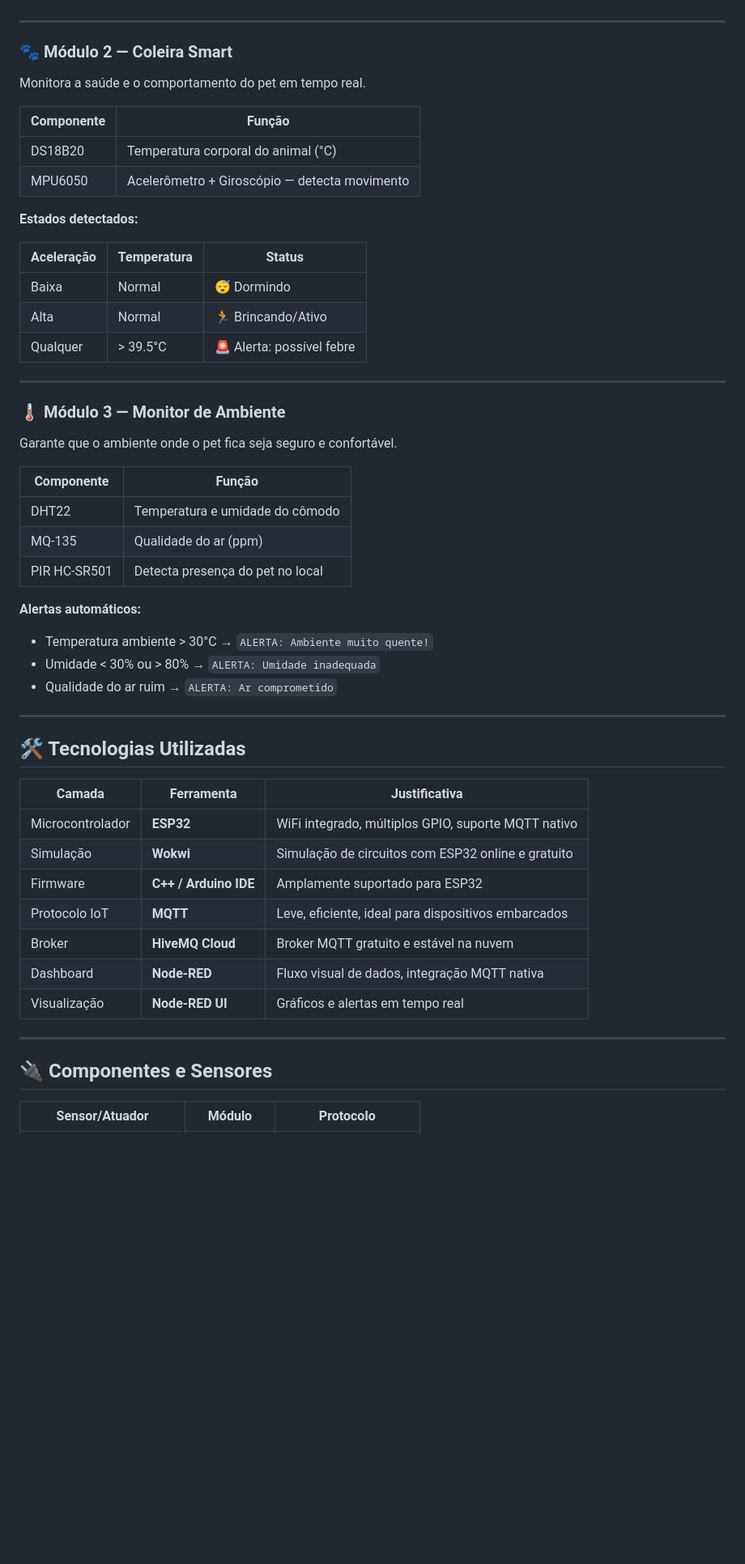
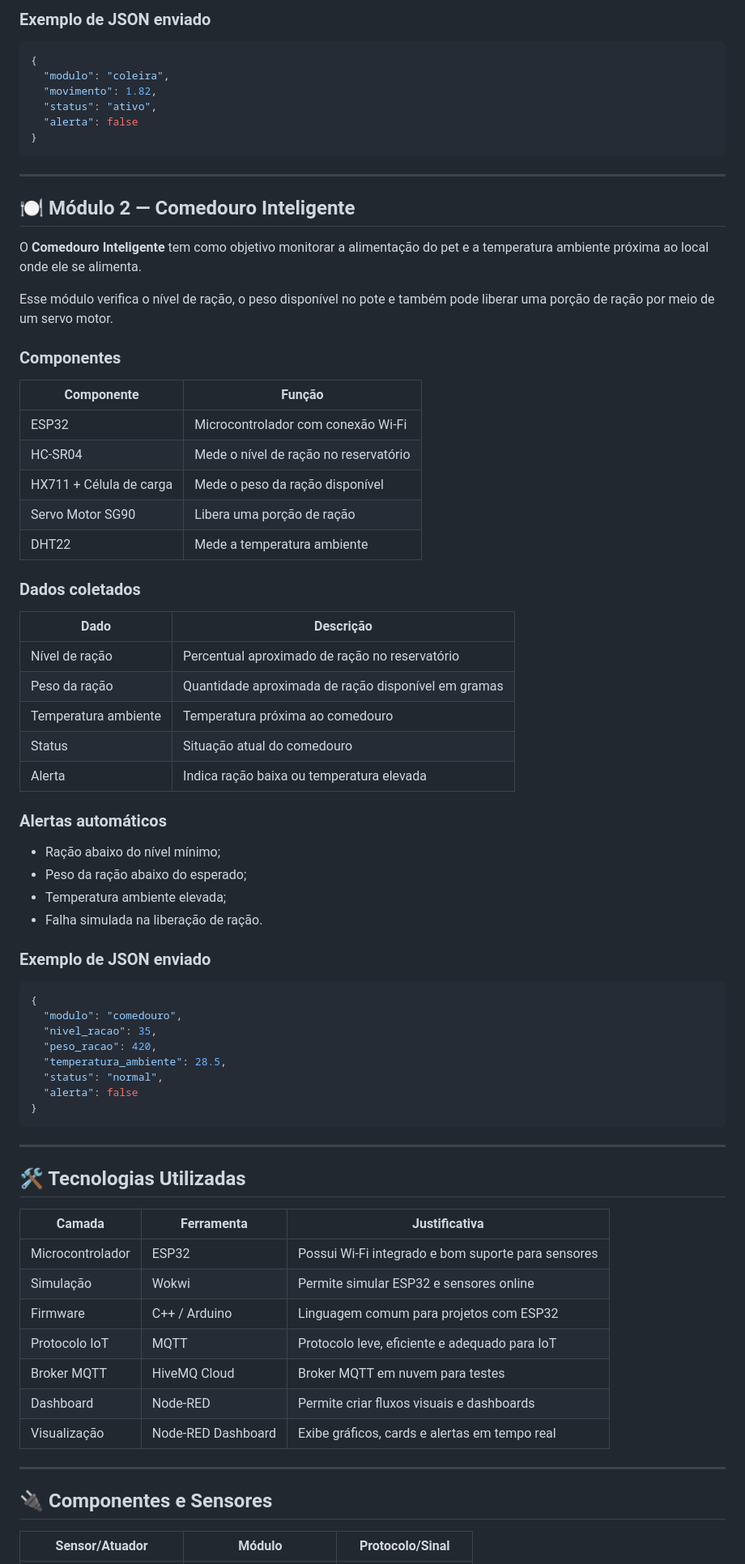
Before and after one commit to PetCare-HUB/Disruptive-Architectures, a Markdown page: README.md, the part around one of its changes. Shown at 81% size. Drawn GitHub-style; blank space fills up the shorter version.

````diff
--- a/README.md
+++ b/README.md
@@ -80,55 +152,79 @@ Monitora o nível de ração/água e o consumo do pet ao longo do dia.
+### Exemplo de JSON enviado
+
+```json
+{
+  "modulo": "coleira",
+  "movimento": 1.82,
+  "status": "ativo",
+  "alerta": false
+}
+```
+
 ---
 
-### 🐾 Módulo 2 — Coleira Smart
+## 🍽️ Módulo 2 — Comedouro Inteligente
 
-Monitora a saúde e o comportamento do pet em tempo real.
+O **Comedouro Inteligente** tem como objetivo monitorar a alimentação do pet e a temperatura ambiente próxima ao local onde ele se alimenta.
+
+Esse módulo verifica o nível de ração, o peso disponível no pote e também pode liberar uma porção de ração por meio de um servo motor.
+
+### Componentes
 
 | Componente | Função |
 |---|---|
-| DS18B20 | Temperatura corporal do animal (°C) |
-| MPU6050 | Acelerômetro + Giroscópio — detecta movimento |
+| ESP32 | Microcontrolador com conexão Wi-Fi |
+| HC-SR04 | Mede o nível de ração no reservatório |
+| HX711 + Célula de carga | Mede o peso da ração disponível |
+| Servo Motor SG90 | Libera uma porção de ração |
+| DHT22 | Mede a temperatura ambiente |
 
-**Estados detectados:**
+### Dados coletados
 
-| Aceleração | Temperatura | Status |
-|---|---|---|
-| Baixa | Normal | 😴 Dormindo |
-| Alta | Normal | 🏃 Brincando/Ativo |
-| Qualquer | > 39.5°C | 🚨 Alerta: possível febre |
+| Dado | Descrição |
+|---|---|
+| Nível de ração | Percentual aproximado de ração no reservatório |
+| Peso da ração | Quantidade aproximada de ração disponível em gramas |
+| Temperatura ambiente | Temperatura próxima ao comedouro |
+| Status | Situação atual do comedouro |
+| Alerta | Indica ração baixa ou temperatura elevada |
 
----
+### Alertas automáticos
 
-### 🌡️ Módulo 3 — Monitor de Ambiente
+- Ração abaixo do nível mínimo;
+- Peso da ração abaixo do esperado;
+- Temperatura ambiente elevada;
+- Falha simulada na liberação de ração.
 
-Garante que o ambiente onde o pet fica seja seguro e confortável.
+### Exemplo de JSON enviado
 
-| Componente | Função |
-|---|---|
-| DHT22 | Temperatura e umidade do cômodo |
-| MQ-135 | Qualidade do ar (ppm) |
-| PIR HC-SR501 | Detecta presença do pet no local |
+```json
+{
+  "modulo": "comedouro",
+  "nivel_racao": 35,
+  "peso_racao": 420,
+  "temperatura_ambiente": 28.5,
+  "status": "normal",
+  "alerta": false
+}
+```
 
-**Alertas automáticos:**
-- Temperatura ambiente > 30°C → `ALERTA: Ambiente muito quente!`
-- Umidade < 30% ou > 80% → `ALERTA: Umidade inadequada`
-- Qualidade do ar ruim → `ALERTA: Ar comprometido`
 ---
 
 ## 🛠️ Tecnologias Utilizadas
 
 | Camada | Ferramenta | Justificativa |
 |---|---|---|
-| Microcontrolador | **ESP32** | WiFi integrado, múltiplos GPIO, suporte MQTT nativo |
-| Simulação | **Wokwi** | Simulação de circuitos com ESP32 online e gratuito |
-| Firmware | **C++ / Arduino IDE** | Amplamente suportado para ESP32 |
-| Protocolo IoT | **MQTT** | Leve, eficiente, ideal para dispositivos embarcados |
-| Broker | **HiveMQ Cloud** | Broker MQTT gratuito e estável na nuvem |
-| Dashboard | **Node-RED** | Fluxo visual de dados, integração MQTT nativa |
-| Visualização | **Node-RED UI** | Gráficos e alertas em tempo real |
+| Microcontrolador | ESP32 | Possui Wi-Fi integrado e bom suporte para sensores |
+| Simulação | Wokwi | Permite simular ESP32 e sensores online |
+| Firmware | C++ / Arduino | Linguagem comum para projetos com ESP32 |
+| Protocolo IoT | MQTT | Protocolo leve, eficiente e adequado para IoT |
+| Broker MQTT | HiveMQ Cloud | Broker MQTT em nuvem para testes |
+| Dashboard | Node-RED | Permite criar fluxos visuais e dashboards |
+| Visualização | Node-RED Dashboard | Exibe gráficos, cards e alertas em tempo real |
 
 ---
 
 ## 🔌 Componentes e Sensores
 
-| Sensor/Atuador | Módulo | Protocolo |
+| Sensor/Atuador | Módulo | Protocolo/Sinal |
 |---|---|---|
````
Also changed, not shown: other parts of README.md (+416 -141 lines).
